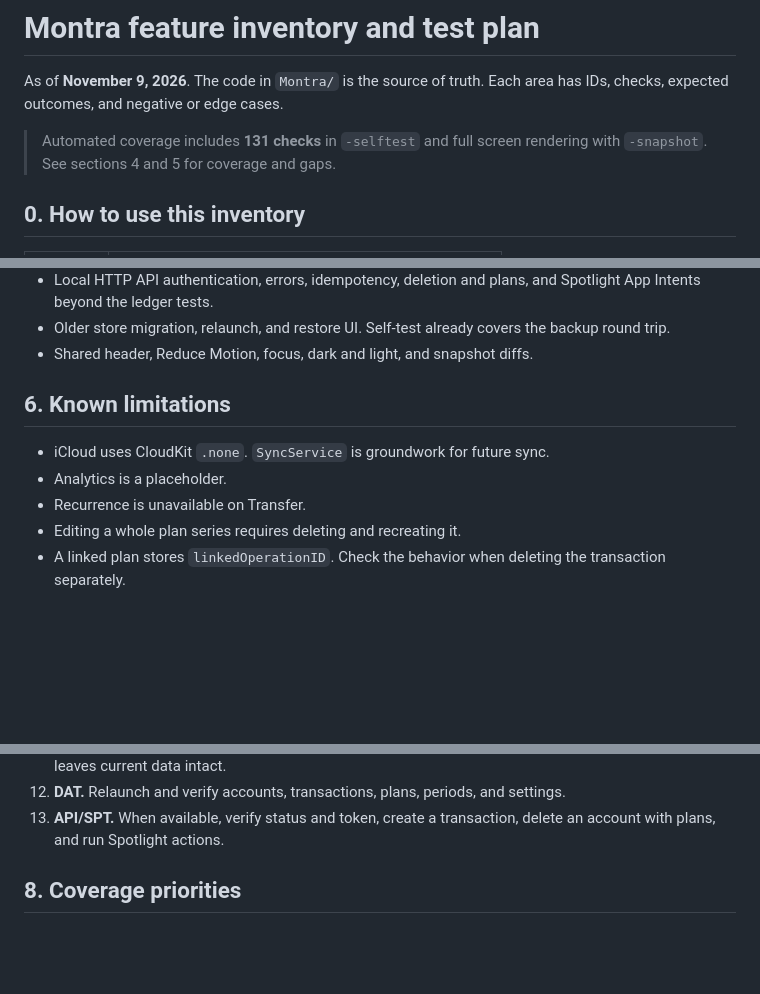
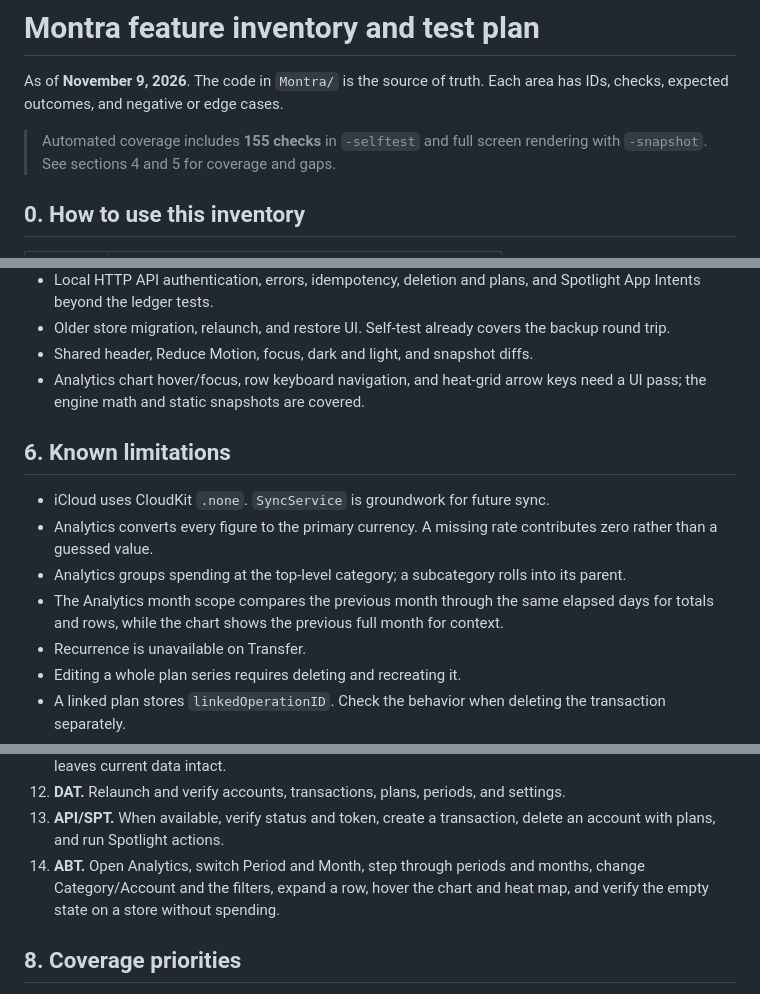
Before and after one commit to rGradov/montra, a Markdown page: Docs/Feature-Inventory.md, 3 parts joined by grey strips. GitHub-like rendering; blank space fills up the shorter version.

```diff
--- a/Docs/Feature-Inventory.md
+++ b/Docs/Feature-Inventory.md
@@ -3,7 +3,7 @@
 As of **November 9, 2026**. The code in `Montra/` is the source of truth.
 Each area has IDs, checks, expected outcomes, and negative or edge cases.
 
-> Automated coverage includes **131 checks** in `-selftest` and full screen
+> Automated coverage includes **155 checks** in `-selftest` and full screen
 > rendering with `-snapshot`. See sections 4 and 5 for coverage and gaps.
 
 ## 0. How to use this inventory
@@ -355,11 +356,14 @@ Use a 980×700 window with a 240 pt sidebar and `hiddenTitleBar`.
 - Older store migration, relaunch, and restore UI. Self-test already covers
   the backup round trip.
 - Shared header, Reduce Motion, focus, dark and light, and snapshot diffs.
+- Analytics chart hover/focus, row keyboard navigation, and heat-grid arrow keys need a UI pass; the engine math and static snapshots are covered.
 
 ## 6. Known limitations
 
 - iCloud uses CloudKit `.none`. `SyncService` is groundwork for future sync.
-- Analytics is a placeholder.
+- Analytics converts every figure to the primary currency. A missing rate contributes zero rather than a guessed value.
+- Analytics groups spending at the top-level category; a subcategory rolls into its parent.
+- The Analytics month scope compares the previous month through the same elapsed days for totals and rows, while the chart shows the previous full month for context.
 - Recurrence is unavailable on Transfer.
 - Editing a whole plan series requires deleting and recreating it.
 - A linked plan stores `linkedOperationID`. Check the behavior when deleting
@@ -404,6 +408,9 @@ Use a 980×700 window with a 240 pt sidebar and `hiddenTitleBar`.
 12. **DAT.** Relaunch and verify accounts, transactions, plans, periods, and settings.
 13. **API/SPT.** When available, verify status and token, create a transaction,
     delete an account with plans, and run Spotlight actions.
+14. **ABT.** Open Analytics, switch Period and Month, step through periods and
+    months, change Category/Account and the filters, expand a row, hover the
+    chart and heat map, and verify the empty state on a store without spending.
 
 ## 8. Coverage priorities
 
```
Also changed, not shown: other parts of Docs/Feature-Inventory.md (+4 -3 lines), README.md (+10 -0 lines), Docs/screenshots/analytics-light.png (added), Docs/screenshots/analytics.png, 7 other files.
